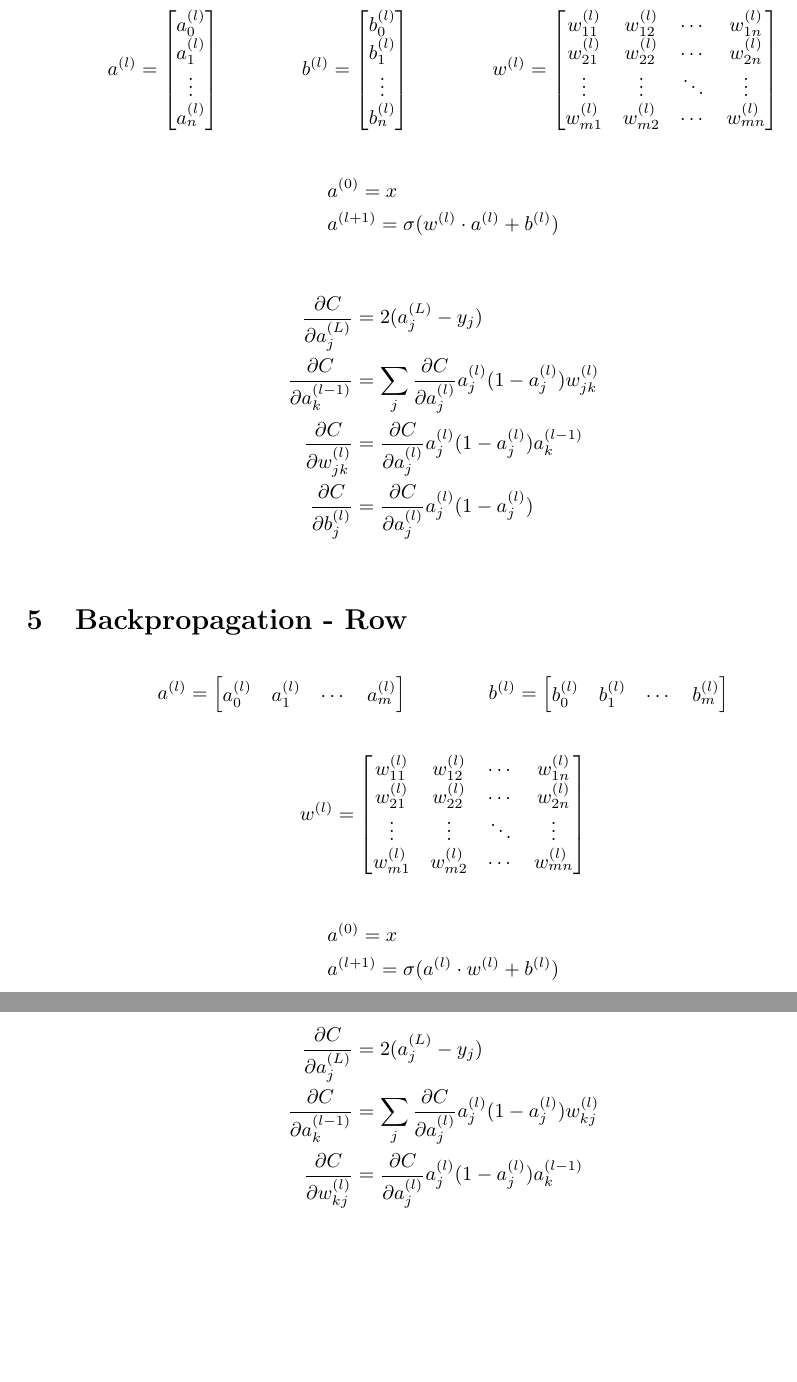
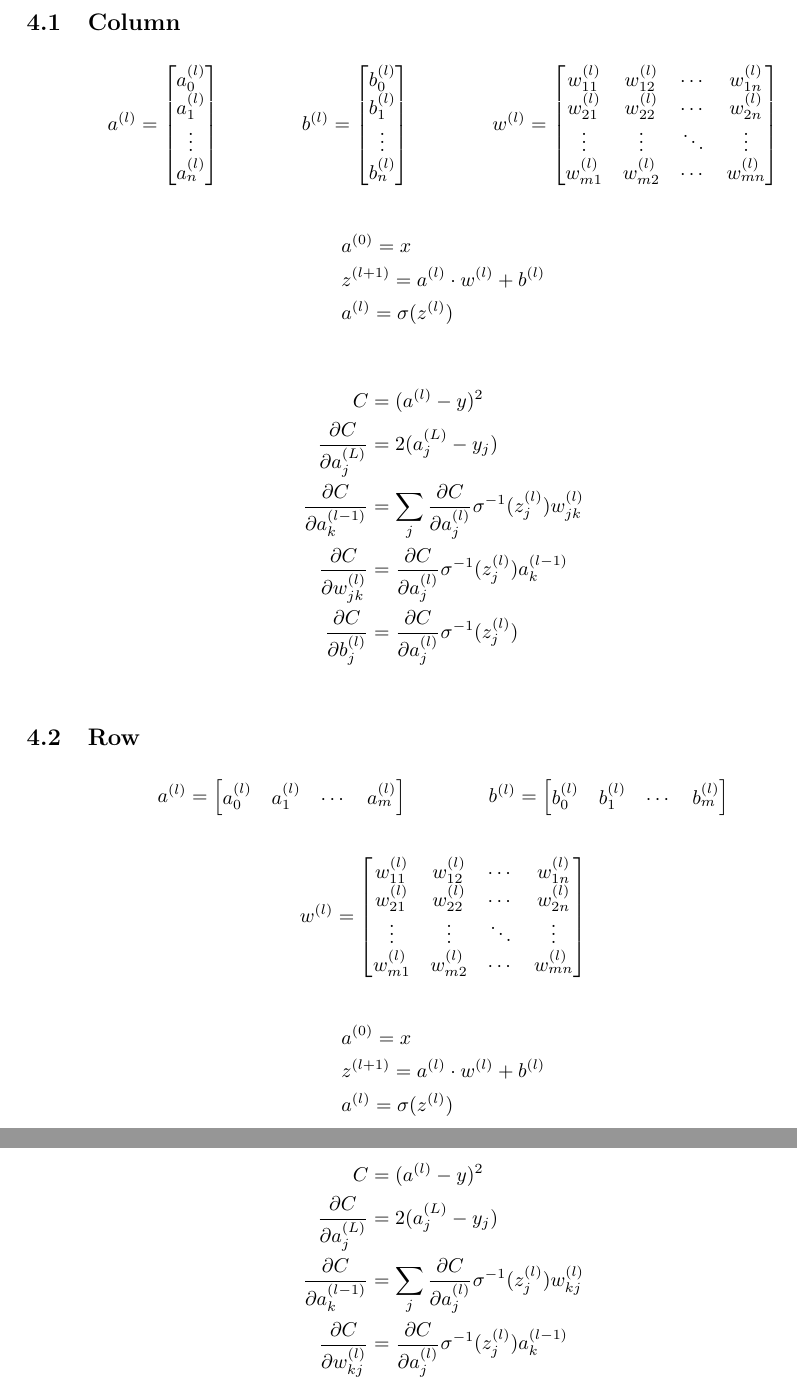
Before and after one commit to FeliksWare/Neural-Network-notes, a LaTeX document (notes.tex): two parts of pages 12 and 13 of 13, joined at a grey line, cut at the place of the change, the shorter picture padded with empty space. Compiled offline with pdfLaTeX.

Commit message:
Generalised backpropagation formulas to use arbitrary activation functions

```diff
--- a/notes.tex
+++ b/notes.tex
@@ -483,17 +485,19 @@ w^{(l)}_{m1} & w^{(l)}_{m2} & \cdots & w^{(l)}_{mn}\\
 
 \begin{align*}
 &a^{(0)} = x\\
-&a^{(l + 1)} = \sigma(w^{(l)} \cdot a^{(l)} + b^{(l)})
+&z^{(l + 1)} = a^{(l)} \cdot w^{(l)} + b^{(l)}\\
+&a^{(l)} = \sigma(z^{(l)})
 \end{align*}
 
 \begin{align*}
+C &= (a^{(l)} - y)^2\\
 \frac{\partial C}{\partial a^{(L)}_j} &= 2 (a^{(L)}_j - y_j)\\
-\frac{\partial C}{\partial a^{(l - 1)}_k} &= \sum _j \frac{\partial C}{\partial a^{(l)}_j} a^{(l)}_j (1 - a^{(l)}_j) w^{(l)}_{jk}\\
-\frac{\partial C}{\partial w^{(l)}_{jk}} &= \frac{\partial C}{\partial a^{(l)}_j} a^{(l)}_j (1 - a^{(l)}_j) a^{(l - 1)}_k\\
-\frac{\partial C}{\partial b^{(l)}_j} &= \frac{\partial C}{\partial a^{(l)}_j} a^{(l)}_j (1 - a^{(l)}_j)\\
+\frac{\partial C}{\partial a^{(l - 1)}_k} &= \sum _j \frac{\partial C}{\partial a^{(l)}_j} \sigma^{-1}(z^{(l)}_j) w^{(l)}_{jk}\\
+\frac{\partial C}{\partial w^{(l)}_{jk}} &= \frac{\partial C}{\partial a^{(l)}_j} \sigma^{-1}(z^{(l)}_j) a^{(l - 1)}_k\\
+\frac{\partial C}{\partial b^{(l)}_j} &= \frac{\partial C}{\partial a^{(l)}_j} \sigma^{-1}(z^{(l)}_j)\\
 \end{align*}
 
-\section{Backpropagation - Row}
+\subsection{Row}
 
 \begin{align*}
 a^{(l)} =
@@ -520,14 +524,16 @@ w^{(l)}_{m1} & w^{(l)}_{m2} & \cdots & w^{(l)}_{mn}\\
 
 \begin{align*}
 &a^{(0)} = x\\
-&a^{(l + 1)} = \sigma(a^{(l)} \cdot w^{(l)} + b^{(l)})
+&z^{(l + 1)} = a^{(l)} \cdot w^{(l)} + b^{(l)}\\
+&a^{(l)} = \sigma(z^{(l)})
 \end{align*}
 
 \begin{align*}
+C &= (a^{(l)} - y)^2\\
 \frac{\partial C}{\partial a^{(L)}_j} &= 2 (a^{(L)}_j - y_j)\\
-\frac{\partial C}{\partial a^{(l - 1)}_k} &= \sum _j \frac{\partial C}{\partial a^{(l)}_j} a^{(l)}_j (1 - a^{(l)}_j) w^{(l)}_{kj}\\
-\frac{\partial C}{\partial w^{(l)}_{kj}} &= \frac{\partial C}{\partial a^{(l)}_j} a^{(l)}_j (1 - a^{(l)}_j) a^{(l - 1)}_k\\
-\frac{\partial C}{\partial b^{(l)}_j} &= \frac{\partial C}{\partial a^{(l)}_j} a^{(l)}_j (1 - a^{(l)}_j)\\
+\frac{\partial C}{\partial a^{(l - 1)}_k} &= \sum _j \frac{\partial C}{\partial a^{(l)}_j} \sigma^{-1}(z^{(l)}_j) w^{(l)}_{kj}\\
+\frac{\partial C}{\partial w^{(l)}_{kj}} &= \frac{\partial C}{\partial a^{(l)}_j} \sigma^{-1}(z^{(l)}_j) a^{(l - 1)}_k\\
+\frac{\partial C}{\partial b^{(l)}_j} &= \frac{\partial C}{\partial a^{(l)}_j} \sigma^{-1}(z^{(l)}_j)\\
 \end{align*}
 
 \end{document}
```
Also changed, not shown: notes.pdf, notes.tex (4 more changed lines).
